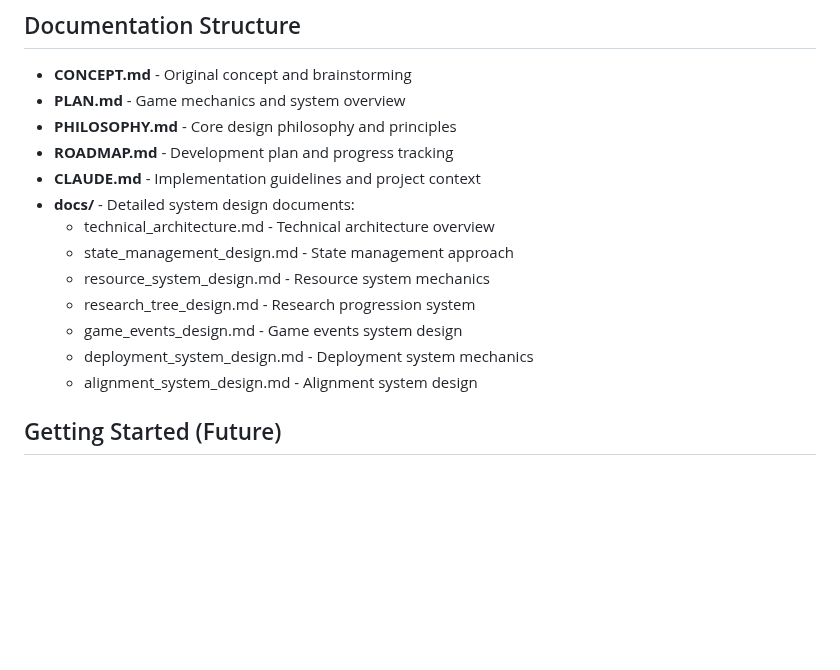
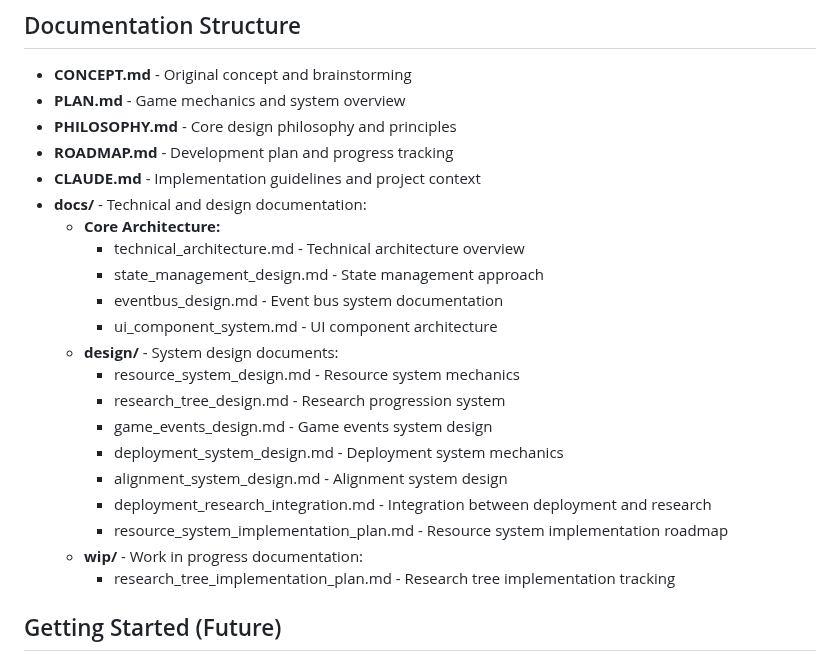
Before and after one commit to ddisisto/si, a Markdown page: README.md, the part around the change. Drawn GitHub-style; blank space fills up the shorter version.

```diff
--- a/README.md
+++ b/README.md
@@ -44,14 +44,22 @@ SuperInt++ consists of several interconnected systems:
 - **PHILOSOPHY.md** - Core design philosophy and principles
 - **ROADMAP.md** - Development plan and progress tracking
 - **CLAUDE.md** - Implementation guidelines and project context
-- **docs/** - Detailed system design documents:
-  - technical_architecture.md - Technical architecture overview
-  - state_management_design.md - State management approach
-  - resource_system_design.md - Resource system mechanics
-  - research_tree_design.md - Research progression system
-  - game_events_design.md - Game events system design
-  - deployment_system_design.md - Deployment system mechanics
-  - alignment_system_design.md - Alignment system design
+- **docs/** - Technical and design documentation:
+  - **Core Architecture:**
+    - technical_architecture.md - Technical architecture overview
+    - state_management_design.md - State management approach
+    - eventbus_design.md - Event bus system documentation
+    - ui_component_system.md - UI component architecture
+  - **design/** - System design documents:
+    - resource_system_design.md - Resource system mechanics
+    - research_tree_design.md - Research progression system
+    - game_events_design.md - Game events system design
+    - deployment_system_design.md - Deployment system mechanics
+    - alignment_system_design.md - Alignment system design
+    - deployment_research_integration.md - Integration between deployment and research
+    - resource_system_implementation_plan.md - Resource system implementation roadmap
+  - **wip/** - Work in progress documentation:
+    - research_tree_implementation_plan.md - Research tree implementation tracking
 
 ## Getting Started (Future)
 
```
Also changed, not shown: CLAUDE.md (+13 -6 lines), ROADMAP.md (+7 -7 lines).
